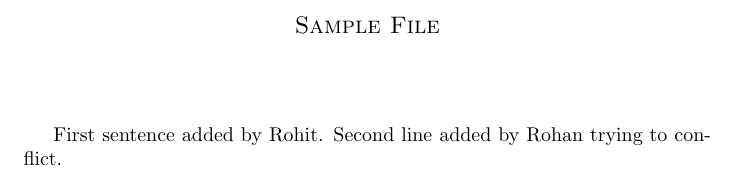
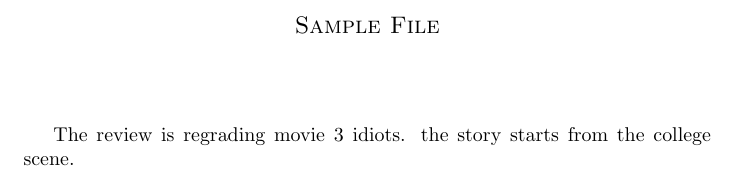
Before and after one commit to notrohankc/cs251-git, a LaTeX document (test.tex): part of the page, cut so that both start at the same text. Compiled offline with pdfLaTeX.

Commit message:
conflictig attempt

```diff
--- a/test.tex
+++ b/test.tex
@@ -8,8 +8,6 @@
 \vspace{.5pc}
 \centerline{\sc }
 \vspace{2pc}
-
-First sentence added by Rohit.
-Second line added by Rohan trying to conflict.
+The review is regrading movie 3 idiots. the story starts from the college scene.
 
 \end{document}
```
